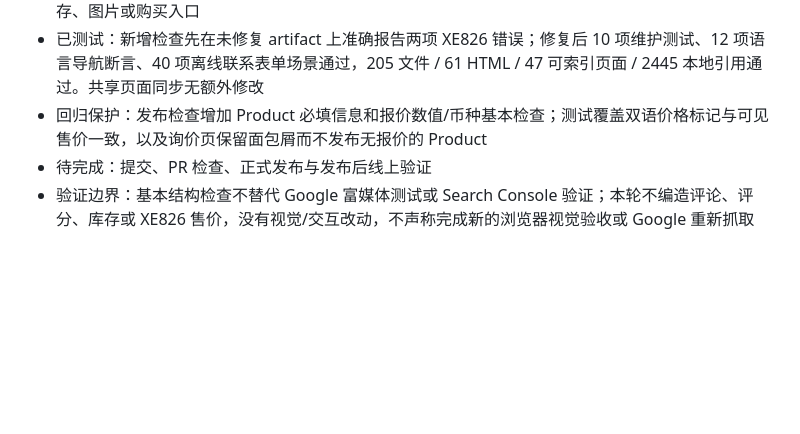
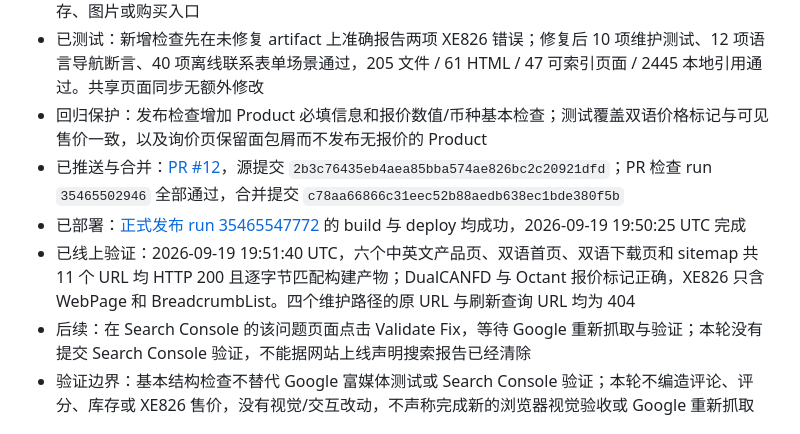
Before and after one commit to xilume/xilume.github.io, a Markdown page: docs/WEBSITE_STATUS.md, the part around the change. GitHub-like rendering; blank space fills up the shorter version.

Commit message:
Record product schema deployment and live verification

```diff
--- a/docs/WEBSITE_STATUS.md
+++ b/docs/WEBSITE_STATUS.md
@@ -7,7 +7,10 @@
 - 已修改：XE826 中英文询价页由缺少报价/评价的 `Product` 改为 `WebPage`，保留名称、描述、图片、语言、canonical 和四级 `BreadcrumbList`；仅更新两页 sitemap 日期，不改变页面正文、价格、库存、图片或购买入口
 - 已测试：新增检查先在未修复 artifact 上准确报告两项 XE826 错误；修复后 10 项维护测试、12 项语言导航断言、40 项离线联系表单场景通过，205 文件 / 61 HTML / 47 可索引页面 / 2445 本地引用通过。共享页面同步无额外修改
 - 回归保护：发布检查增加 Product 必填信息和报价数值/币种基本检查；测试覆盖双语价格标记与可见售价一致，以及询价页保留面包屑而不发布无报价的 Product
-- 待完成：提交、PR 检查、正式发布与发布后线上验证
+- 已推送与合并：[PR #12](https://github.com/xilume/xilume.github.io/pull/12)，源提交 `2b3c76435eb4aea85bba574ae826bc2c20921dfd`；PR 检查 run `35465502946` 全部通过，合并提交 `c78aa66866c31eec52b88aedb638ec1bde380f5b`
+- 已部署：[正式发布 run 35465547772](https://github.com/xilume/xilume.github.io/actions/runs/35465547772) 的 build 与 deploy 均成功，2026-09-19 19:50:25 UTC 完成
+- 已线上验证：2026-09-19 19:51:40 UTC，六个中英文产品页、双语首页、双语下载页和 sitemap 共 11 个 URL 均 HTTP 200 且逐字节匹配构建产物；DualCANFD 与 Octant 报价标记正确，XE826 只含 WebPage 和 BreadcrumbList。四个维护路径的原 URL 与刷新查询 URL 均为 404
+- 后续：在 Search Console 的该问题页面点击 Validate Fix，等待 Google 重新抓取与验证；本轮没有提交 Search Console 验证，不能据网站上线声明搜索报告已经清除
 - 验证边界：基本结构检查不替代 Google 富媒体测试或 Search Console 验证；本轮不编造评论、评分、库存或 XE826 售价，没有视觉/交互改动，不声称完成新的浏览器视觉验收或 Google 重新抓取
 
 ## 2026-09-15 XL1326-A 官方丝印与下载图片
```
